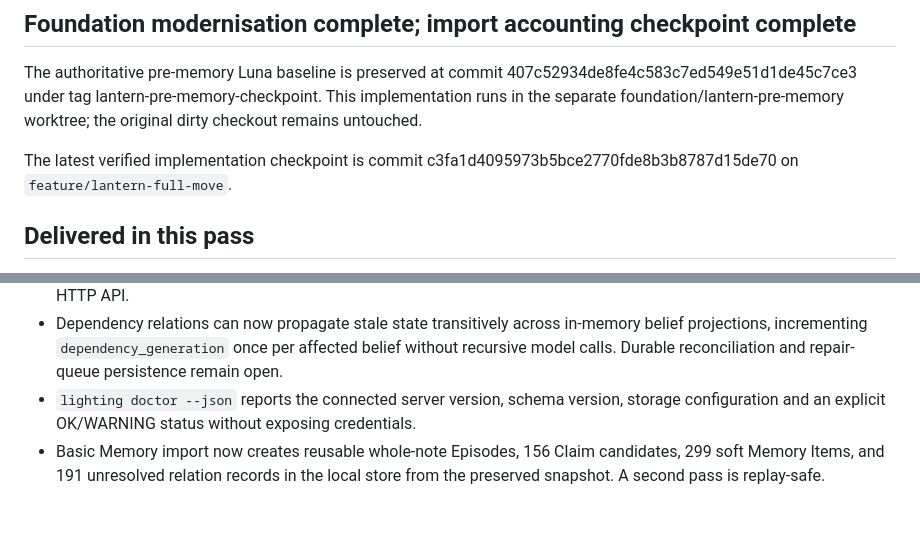
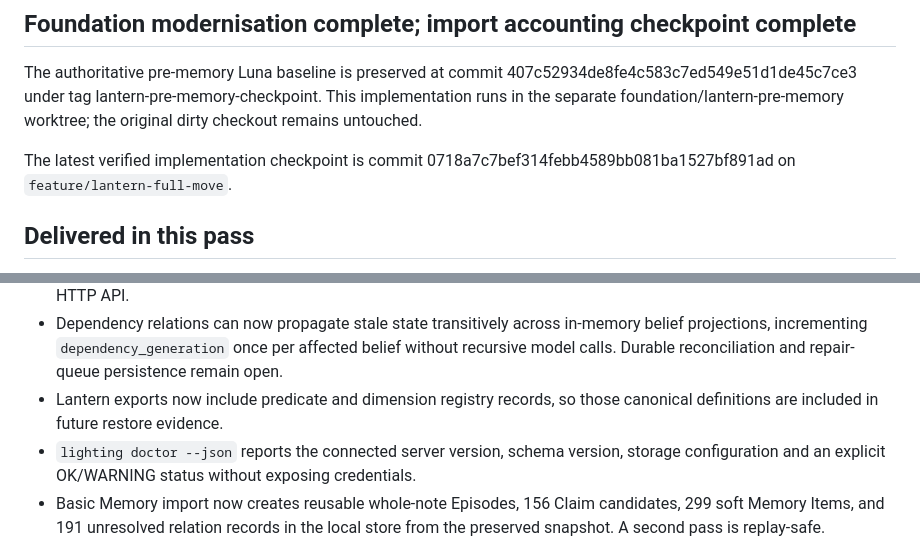
Before and after one commit to matthewjameswatkins1978-cyber/lantern-keeper, a Markdown page: CURRENT.md, 2 parts joined by grey strips. Drawn GitHub-style; blank space fills up the shorter version.

Commit message:
docs: record export coverage checkpoint

```diff
--- a/CURRENT.md
+++ b/CURRENT.md
@@ -9,7 +9,7 @@ foundation/lantern-pre-memory worktree; the original dirty checkout remains
 untouched.
 
 The latest verified implementation checkpoint is commit
-c3fa1d4095973b5bce2770fde8b3b8787d15de70 on `feature/lantern-full-move`.
+0718a7c7bef314febb4589bb081ba1527bf891ad on `feature/lantern-full-move`.
 
 ## Delivered in this pass
 
@@ -60,6 +60,8 @@ c3fa1d4095973b5bce2770fde8b3b8787d15de70 on `feature/lantern-full-move`.
   in-memory belief projections, incrementing `dependency_generation` once per
   affected belief without recursive model calls. Durable reconciliation and
   repair-queue persistence remain open.
+- Lantern exports now include predicate and dimension registry records, so
+  those canonical definitions are included in future restore evidence.
 - `lighting doctor --json` reports the connected server version, schema version,
   storage configuration and an explicit OK/WARNING status without exposing
   credentials.
```
